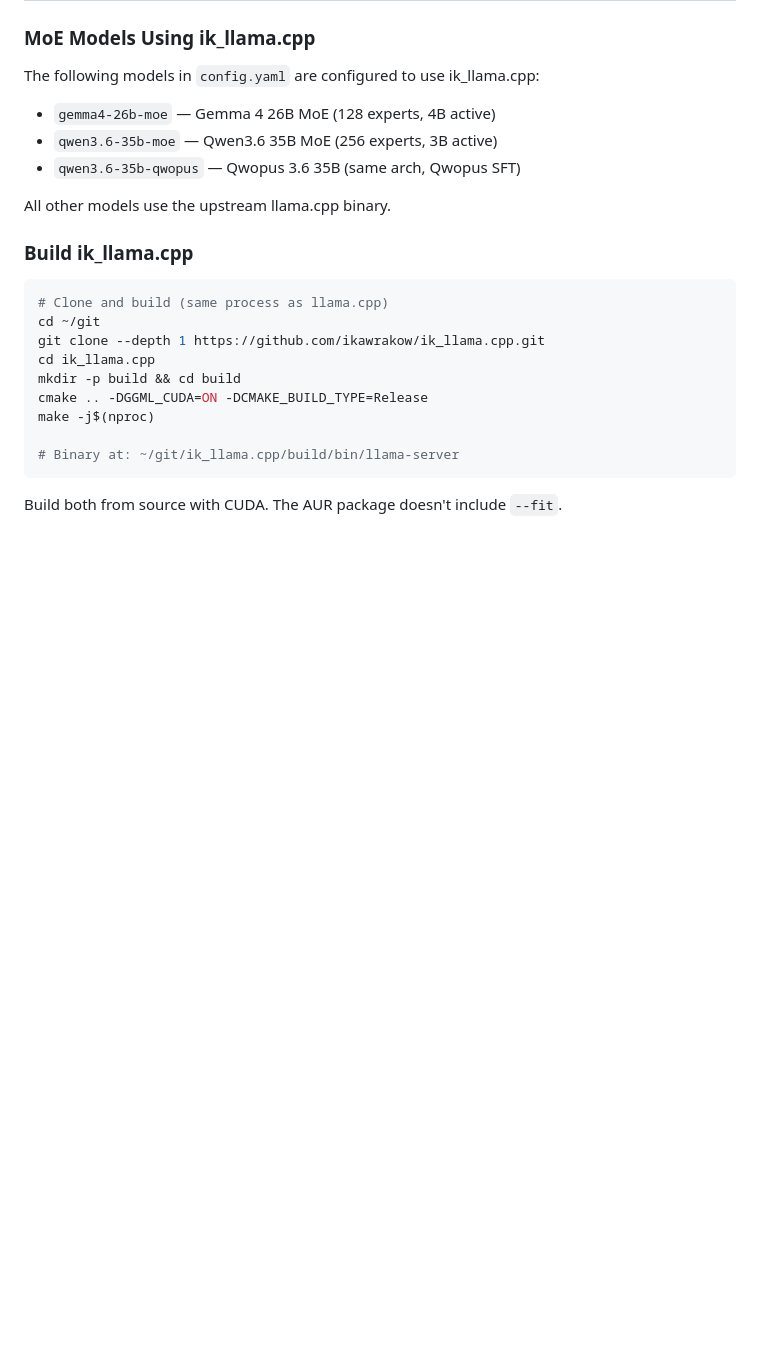
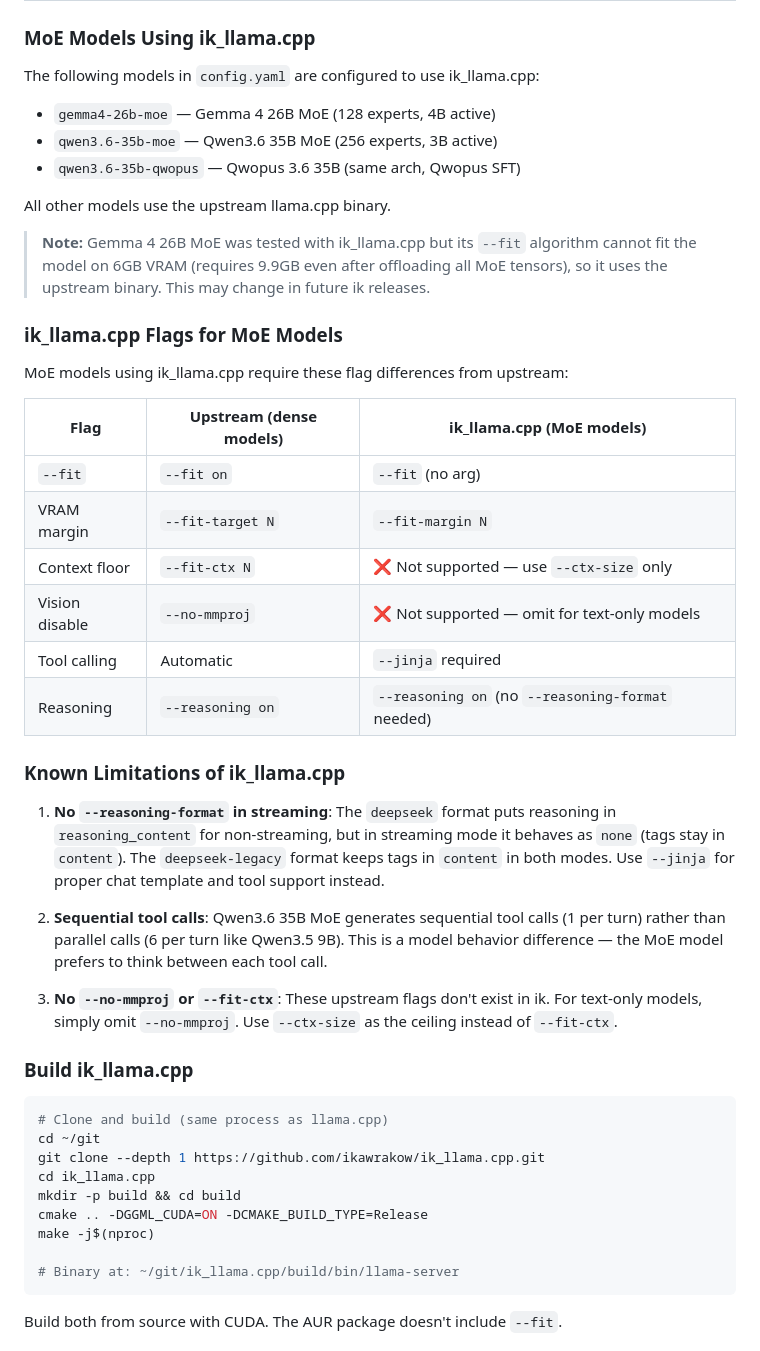
Before and after one commit to luksamuk/ai-dotfiles, a Markdown page: llama-swap/README.md, the part around the change. Drawn GitHub-style; blank space fills up the shorter version.

Commit message:
docs: add ik_llama.cpp flags table and known limitations to README
- Flag differences table: --fit, --fit-margin, --no-mmproj, --jinja, etc.
- Known limitations: streaming reasoning, sequential tool calls, missing flags
- Note about Gemma 4 26B MoE reverting to upstream due to fit constraints

```diff
--- a/llama-swap/README.md
+++ b/llama-swap/README.md
@@ -60,6 +60,38 @@ The following models in `config.yaml` are configured to use ik_llama.cpp:
 - `qwen3.6-35b-qwopus` — Qwopus 3.6 35B (same arch, Qwopus SFT)
 
 All other models use the upstream llama.cpp binary.
+
+> **Note:** Gemma 4 26B MoE was tested with ik_llama.cpp but its `--fit` algorithm
+> cannot fit the model on 6GB VRAM (requires 9.9GB even after offloading all MoE tensors),
+> so it uses the upstream binary. This may change in future ik releases.
+
+### ik_llama.cpp Flags for MoE Models
+
+MoE models using ik_llama.cpp require these flag differences from upstream:
+
+| Flag | Upstream (dense models) | ik_llama.cpp (MoE models) |
+|------|------------------------|---------------------------|
+| `--fit` | `--fit on` | `--fit` (no arg) |
+| VRAM margin | `--fit-target N` | `--fit-margin N` |
+| Context floor | `--fit-ctx N` | ❌ Not supported — use `--ctx-size` only |
+| Vision disable | `--no-mmproj` | ❌ Not supported — omit for text-only models |
+| Tool calling | Automatic | `--jinja` required |
+| Reasoning | `--reasoning on` | `--reasoning on` (no `--reasoning-format` needed) |
+
+### Known Limitations of ik_llama.cpp
+
+1. **No `--reasoning-format` in streaming**: The `deepseek` format puts reasoning in
+   `reasoning_content` for non-streaming, but in streaming mode it behaves as `none`
+   (tags stay in `content`). The `deepseek-legacy` format keeps tags in `content` in
+   both modes. Use `--jinja` for proper chat template and tool support instead.
+
+2. **Sequential tool calls**: Qwen3.6 35B MoE generates sequential tool calls (1 per
+   turn) rather than parallel calls (6 per turn like Qwen3.5 9B). This is a model
+   behavior difference — the MoE model prefers to think between each tool call.
+
+3. **No `--no-mmproj` or `--fit-ctx`**: These upstream flags don't exist in ik.
+   For text-only models, simply omit `--no-mmproj`. Use `--ctx-size` as the ceiling
+   instead of `--fit-ctx`.
 
 ### Build ik_llama.cpp
 
```
